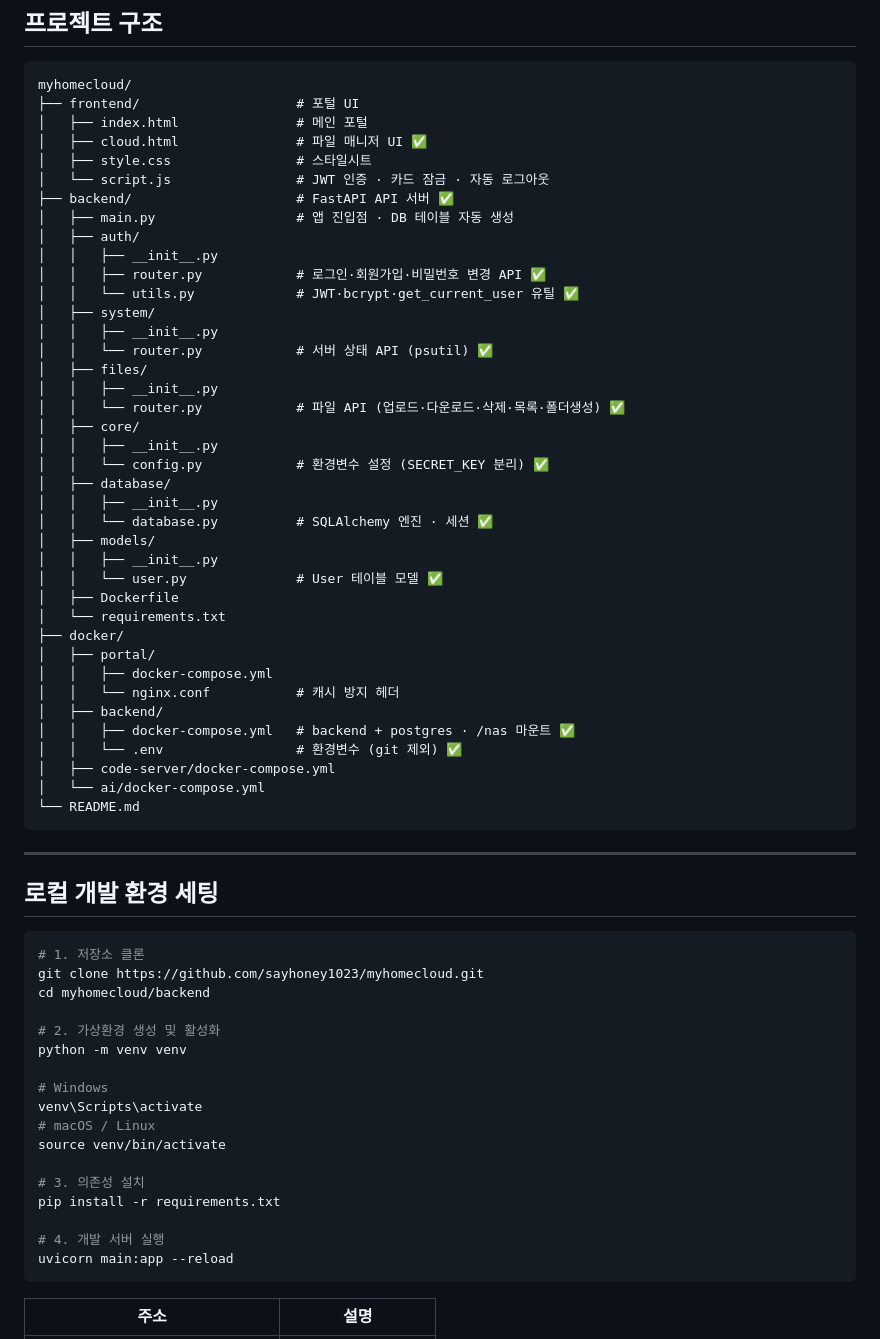
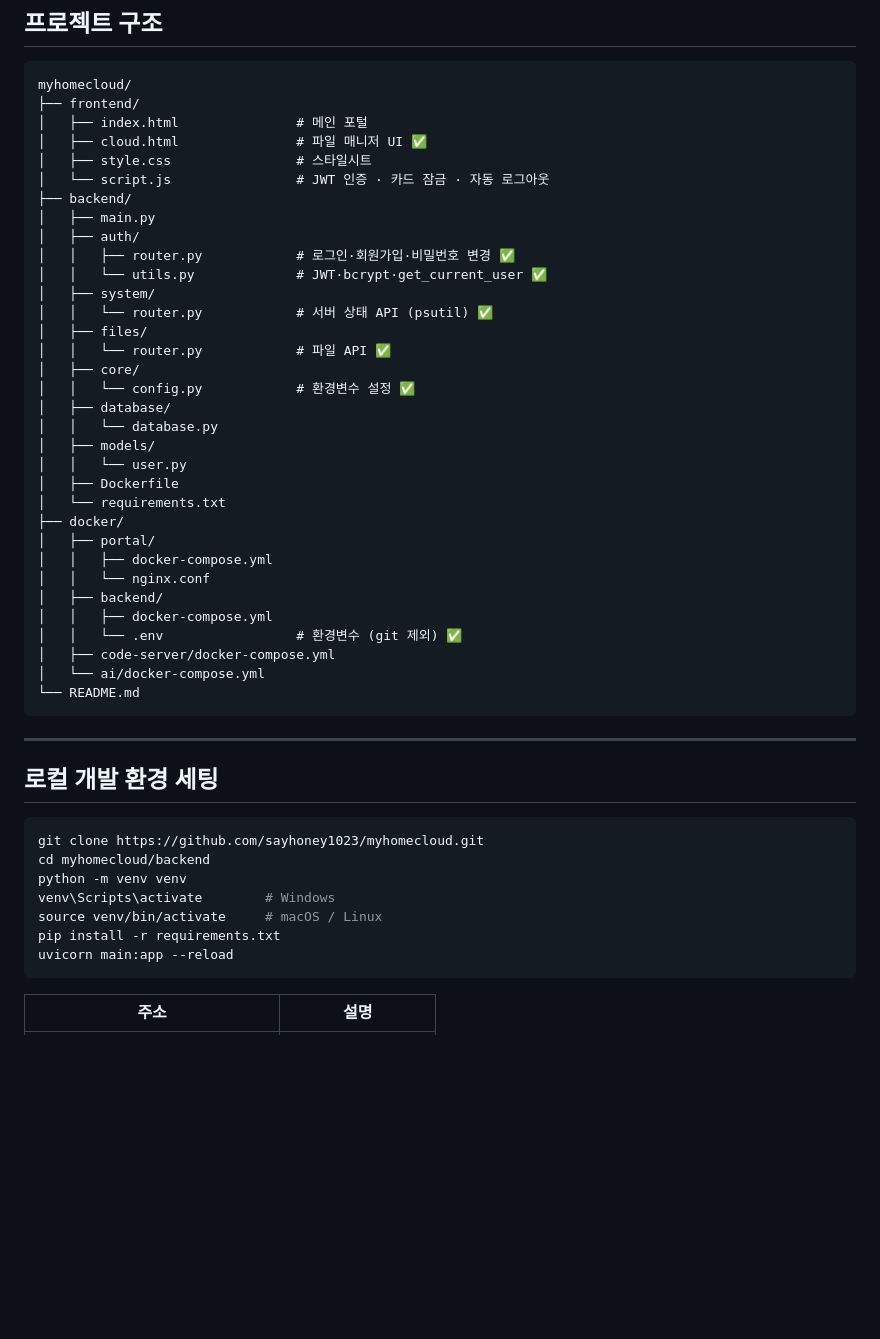
Before and after one commit to sayhoney1023/myhomecloud, a Markdown page: README.md, the part around one of its changes. GitHub-like rendering; blank space fills up the shorter version.

````diff
--- a/README.md
+++ b/README.md
@@ -90,40 +90,34 @@ VM2 - AI Server  |  RAM 8GB · RTX 2060 Super GPU
 
 ```
 myhomecloud/
-├── frontend/                    # 포털 UI
+├── frontend/
 │   ├── index.html               # 메인 포털
 │   ├── cloud.html               # 파일 매니저 UI ✅
 │   ├── style.css                # 스타일시트
 │   └── script.js                # JWT 인증 · 카드 잠금 · 자동 로그아웃
-├── backend/                     # FastAPI API 서버 ✅
-│   ├── main.py                  # 앱 진입점 · DB 테이블 자동 생성
+├── backend/
+│   ├── main.py
 │   ├── auth/
-│   │   ├── __init__.py
-│   │   ├── router.py            # 로그인·회원가입·비밀번호 변경 API ✅
-│   │   └── utils.py             # JWT·bcrypt·get_current_user 유틸 ✅
+│   │   ├── router.py            # 로그인·회원가입·비밀번호 변경 ✅
+│   │   └── utils.py             # JWT·bcrypt·get_current_user ✅
 │   ├── system/
-│   │   ├── __init__.py
 │   │   └── router.py            # 서버 상태 API (psutil) ✅
 │   ├── files/
-│   │   ├── __init__.py
-│   │   └── router.py            # 파일 API (업로드·다운로드·삭제·목록·폴더생성) ✅
+│   │   └── router.py            # 파일 API ✅
 │   ├── core/
-│   │   ├── __init__.py
-│   │   └── config.py            # 환경변수 설정 (SECRET_KEY 분리) ✅
+│   │   └── config.py            # 환경변수 설정 ✅
 │   ├── database/
-│   │   ├── __init__.py
-│   │   └── database.py          # SQLAlchemy 엔진 · 세션 ✅
+│   │   └── database.py
 │   ├── models/
-│   │   ├── __init__.py
-│   │   └── user.py              # User 테이블 모델 ✅
+│   │   └── user.py
 │   ├── Dockerfile
 │   └── requirements.txt
 ├── docker/
 │   ├── portal/
 │   │   ├── docker-compose.yml
-│   │   └── nginx.conf           # 캐시 방지 헤더
+│   │   └── nginx.conf
 │   ├── backend/
-│   │   ├── docker-compose.yml   # backend + postgres · /nas 마운트 ✅
+│   │   ├── docker-compose.yml
 │   │   └── .env                 # 환경변수 (git 제외) ✅
 │   ├── code-server/docker-compose.yml
 │   └── ai/docker-compose.yml
@@ -135,22 +129,12 @@ myhomecloud/
 ## 로컬 개발 환경 세팅
 
 ```bash
-# 1. 저장소 클론
 git clone https://github.com/sayhoney1023/myhomecloud.git
 cd myhomecloud/backend
-
-# 2. 가상환경 생성 및 활성화
 python -m venv venv
-
-# Windows
-venv\Scripts\activate
-# macOS / Linux
-source venv/bin/activate
-
-# 3. 의존성 설치
+venv\Scripts\activate        # Windows
+source venv/bin/activate     # macOS / Linux
 pip install -r requirements.txt
-
-# 4. 개발 서버 실행
 uvicorn main:app --reload
 ```
 
````
Also changed, not shown: other parts of README.md (+77 -77 lines).
